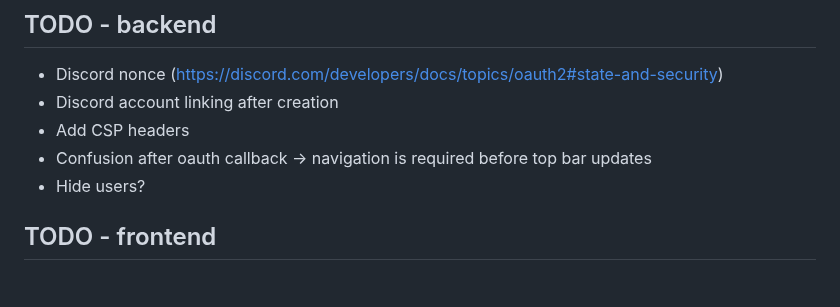
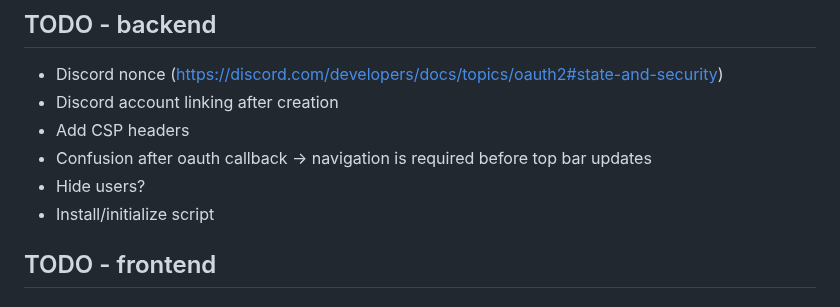
Before and after one commit to StudSec/pwncrates, a Markdown page: README.md, the part around the change. GitHub-like rendering.

Commit message:
Added TODO

```diff
--- a/README.md
+++ b/README.md
@@ -106,6 +106,7 @@ https://git-scm.com/docs/git-credential-store
 - Add CSP headers
 - Confusion after oauth callback -> navigation is required before top bar updates
 - Hide users?
+- Install/initialize script
 
 ## TODO - frontend
 #### General
```
